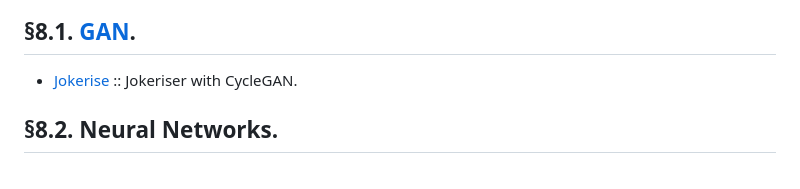
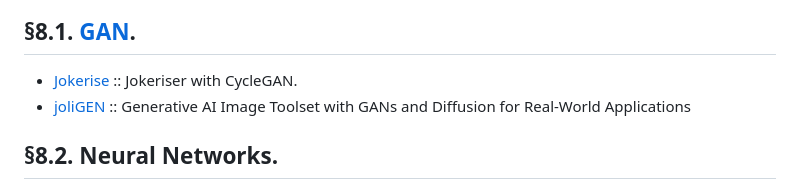
Before and after one commit to svaksha/pythonidae, a Markdown page: AI.md, the part around the change. Drawn GitHub-style.

Commit message:
Add joliGEN

```diff
--- a/AI.md
+++ b/AI.md
@@ -223,6 +223,7 @@ for implementing a recommender system.
 
 ## §8.1. [GAN](https://en.wikipedia.org/wiki/Generative_adversarial_network). <span id="8-1-GAN"><span>
 * [Jokerise](https://github.com/junkwhinger/jokerise) :: Jokeriser with CycleGAN.
+* [joliGEN](https://github.com/jolibrain/joliGEN) :: Generative AI Image Toolset with GANs and Diffusion for Real-World Applications
 
 ## §8.2. Neural Networks. <span id="8-2-Neural-Networks"><span>
 + [BinaryConnect](https://github.com/MatthieuCourbariaux/BinaryConnect) :: Training Deep Neural Networks with binary weights during propagations.
```
